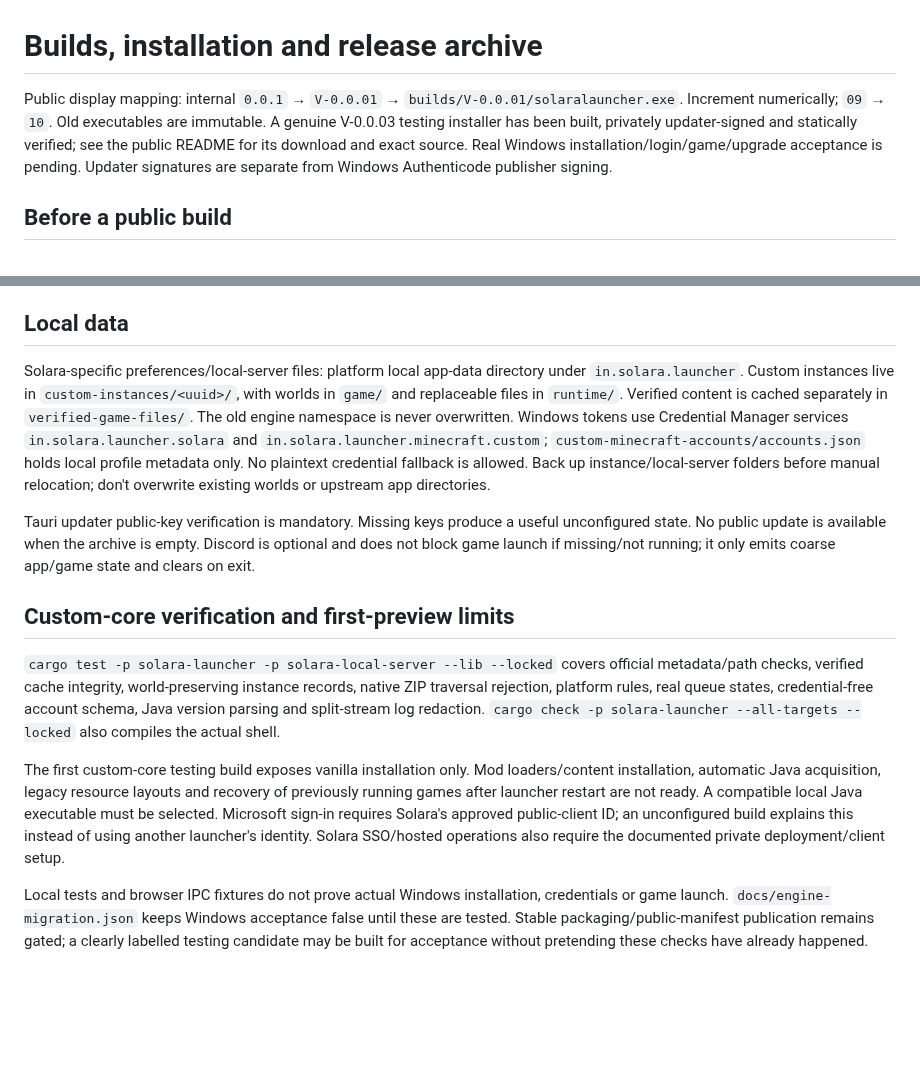
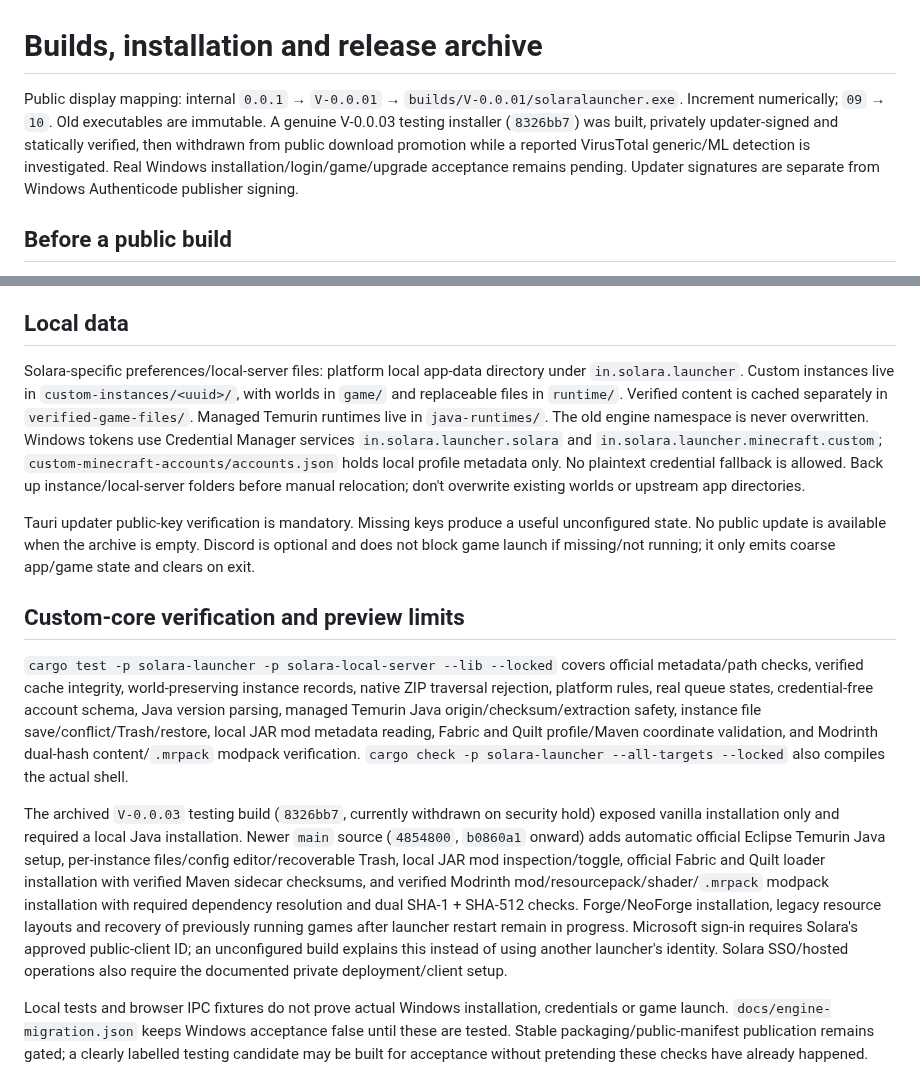
Before and after one commit to Solara-Inc-Development/solara-launcher, a Markdown page: docs/BUILD-RELEASE.md, 2 parts joined by grey strips. GitHub-like rendering; blank space fills up the shorter version.

```diff
--- a/docs/BUILD-RELEASE.md
+++ b/docs/BUILD-RELEASE.md
@@ -1,6 +1,6 @@
 # Builds, installation and release archive
 
-Public display mapping: internal `0.0.1` → `V-0.0.01` → `builds/V-0.0.01/solaralauncher.exe`. Increment numerically; `09` → `10`. Old executables are immutable. A genuine V-0.0.03 testing installer has been built, privately updater-signed and statically verified; see the public README for its download and exact source. Real Windows installation/login/game/upgrade acceptance is pending. Updater signatures are separate from Windows Authenticode publisher signing.
+Public display mapping: internal `0.0.1` → `V-0.0.01` → `builds/V-0.0.01/solaralauncher.exe`. Increment numerically; `09` → `10`. Old executables are immutable. A genuine V-0.0.03 testing installer (`8326bb7`) was built, privately updater-signed and statically verified, then withdrawn from public download promotion while a reported VirusTotal generic/ML detection is investigated. Real Windows installation/login/game/upgrade acceptance remains pending. Updater signatures are separate from Windows Authenticode publisher signing.
 
 ## Before a public build
 
@@ -47,15 +47,15 @@ Withdrawal preserves the executable and records state/reason/time. For rollback,
 
 ## Local data
 
-Solara-specific preferences/local-server files: platform local app-data directory under `in.solara.launcher`. Custom instances live in `custom-instances/<uuid>/`, with worlds in `game/` and replaceable files in `runtime/`. Verified content is cached separately in `verified-game-files/`. The old engine namespace is never overwritten. Windows tokens use Credential Manager services `in.solara.launcher.solara` and `in.solara.launcher.minecraft.custom`; `custom-minecraft-accounts/accounts.json` holds local profile metadata only. No plaintext credential fallback is allowed. Back up instance/local-server folders before manual relocation; don't overwrite existing worlds or upstream app directories.
+Solara-specific preferences/local-server files: platform local app-data directory under `in.solara.launcher`. Custom instances live in `custom-instances/<uuid>/`, with worlds in `game/` and replaceable files in `runtime/`. Verified content is cached separately in `verified-game-files/`. Managed Temurin runtimes live in `java-runtimes/`. The old engine namespace is never overwritten. Windows tokens use Credential Manager services `in.solara.launcher.solara` and `in.solara.launcher.minecraft.custom`; `custom-minecraft-accounts/accounts.json` holds local profile metadata only. No plaintext credential fallback is allowed. Back up instance/local-server folders before manual relocation; don't overwrite existing worlds or upstream app directories.
 
 Tauri updater public-key verification is mandatory. Missing keys produce a useful unconfigured state. No public update is available when the archive is empty. Discord is optional and does not block game launch if missing/not running; it only emits coarse app/game state and clears on exit.
 
-## Custom-core verification and first-preview limits
+## Custom-core verification and preview limits
 
-`cargo test -p solara-launcher -p solara-local-server --lib --locked` covers official metadata/path checks, verified cache integrity, world-preserving instance records, native ZIP traversal rejection, platform rules, real queue states, credential-free account schema, Java version parsing and split-stream log redaction. `cargo check -p solara-launcher --all-targets --locked` also compiles the actual shell.
+`cargo test -p solara-launcher -p solara-local-server --lib --locked` covers official metadata/path checks, verified cache integrity, world-preserving instance records, native ZIP traversal rejection, platform rules, real queue states, credential-free account schema, Java version parsing, managed Temurin Java origin/checksum/extraction safety, instance file save/conflict/Trash/restore, local JAR mod metadata reading, Fabric and Quilt profile/Maven coordinate validation, and Modrinth dual-hash content/`.mrpack` modpack verification. `cargo check -p solara-launcher --all-targets --locked` also compiles the actual shell.
 
-The first custom-core testing build exposes vanilla installation only. Mod loaders/content installation, automatic Java acquisition, legacy resource layouts and recovery of previously running games after launcher restart are not ready. A compatible local Java executable must be selected. Microsoft sign-in requires Solara's approved public-client ID; an unconfigured build explains this instead of using another launcher's identity. Solara SSO/hosted operations also require the documented private deployment/client setup.
+The archived `V-0.0.03` testing build (`8326bb7`, currently withdrawn on security hold) exposed vanilla installation only and required a local Java installation. Newer `main` source (`4854800`, `b0860a1` onward) adds automatic official Eclipse Temurin Java setup, per-instance files/config editor/recoverable Trash, local JAR mod inspection/toggle, official Fabric and Quilt loader installation with verified Maven sidecar checksums, and verified Modrinth mod/resourcepack/shader/`.mrpack` modpack installation with required dependency resolution and dual SHA-1 + SHA-512 checks. Forge/NeoForge installation, legacy resource layouts and recovery of previously running games after launcher restart remain in progress. Microsoft sign-in requires Solara's approved public-client ID; an unconfigured build explains this instead of using another launcher's identity. Solara SSO/hosted operations also require the documented private deployment/client setup.
 
 Local tests and browser IPC fixtures do not prove actual Windows installation, credentials or game launch. `docs/engine-migration.json` keeps Windows acceptance false until these are tested. Stable packaging/public-manifest publication remains gated; a clearly labelled testing candidate may be built for acceptance without pretending these checks have already happened.
 
```
Also changed, not shown: CHANGELOG.md (+9 -1 lines), README.md (+2 -2 lines), public/screenshots/dashboard.png, public/screenshots/library.png, 13 other files.
